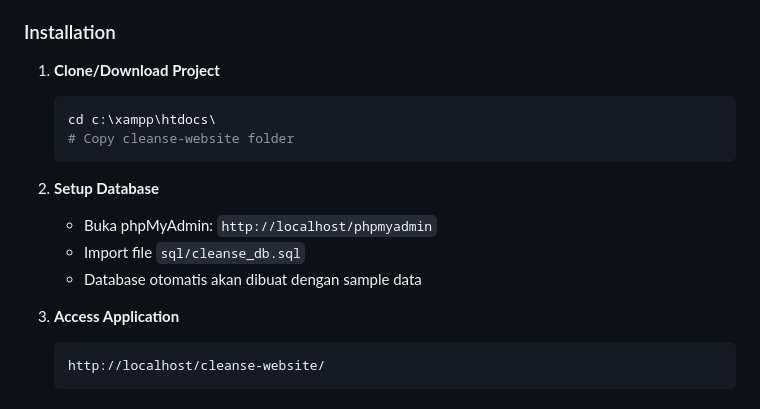
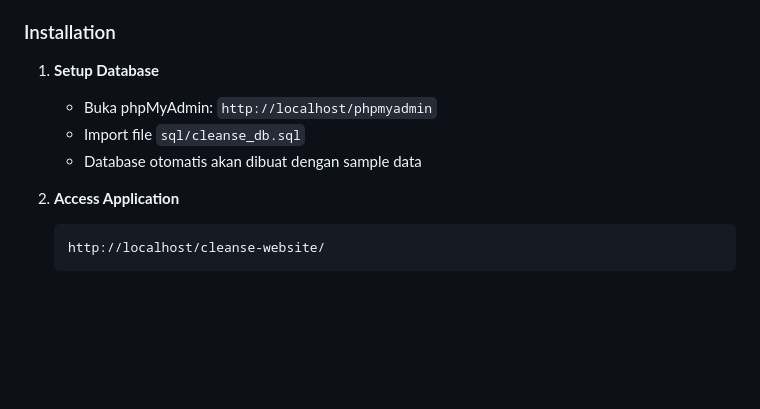
Before and after one commit to Alghofur/cleanse-website, a Markdown page: README.md, the part around the change. Rendered like a GitHub page; blank space fills up the shorter version.

Commit message:
Update installation steps in README.md

````diff
--- a/README.md
+++ b/README.md
@@ -11,18 +11,12 @@ Aplikasi web untuk booking service cleaning profesional dengan fitur lengkap unt
 
 ### Installation
 
-1. **Clone/Download Project**
-   ```bash
-   cd c:\xampp\htdocs\
-   # Copy cleanse-website folder
-   ```
-
-2. **Setup Database**
+1. **Setup Database**
    - Buka phpMyAdmin: `http://localhost/phpmyadmin`
    - Import file `sql/cleanse_db.sql`
    - Database otomatis akan dibuat dengan sample data
 
-3. **Access Application**
+2. **Access Application**
    ```
    http://localhost/cleanse-website/
    ```
````
